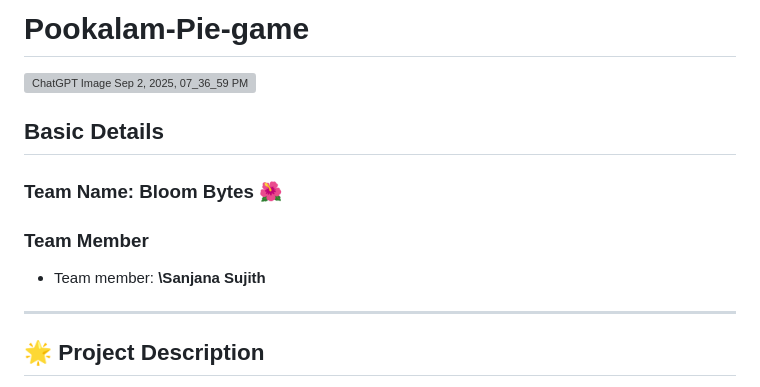
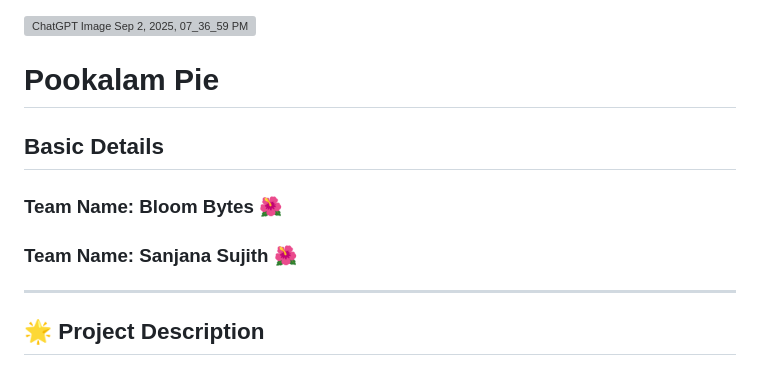
Before and after one commit to sanjanarose-pixel/Pookalam-Pie-game, a Markdown page: README.md, the part around the change. Rendered like a GitHub page; grey boxes are pictures that could not be loaded.

```diff
--- a/README.md
+++ b/README.md
@@ -1,14 +1,10 @@
-# Pookalam-Pie-game
-
 <img width="1536" height="1024" alt="ChatGPT Image Sep 2, 2025, 07_36_59 PM" src="https://github.com/user-attachments/assets/e494c4cd-dcaf-4b03-b62b-04f87f6d6afe" />
 
+# Pookalam Pie
+
 ## Basic Details
-
 ### Team Name: Bloom Bytes 🌺
-
-### Team Member
-
-* Team member: **\Sanjana Sujith**
+### Team Name: Sanjana Sujith 🌺
 
 ---
 
```
